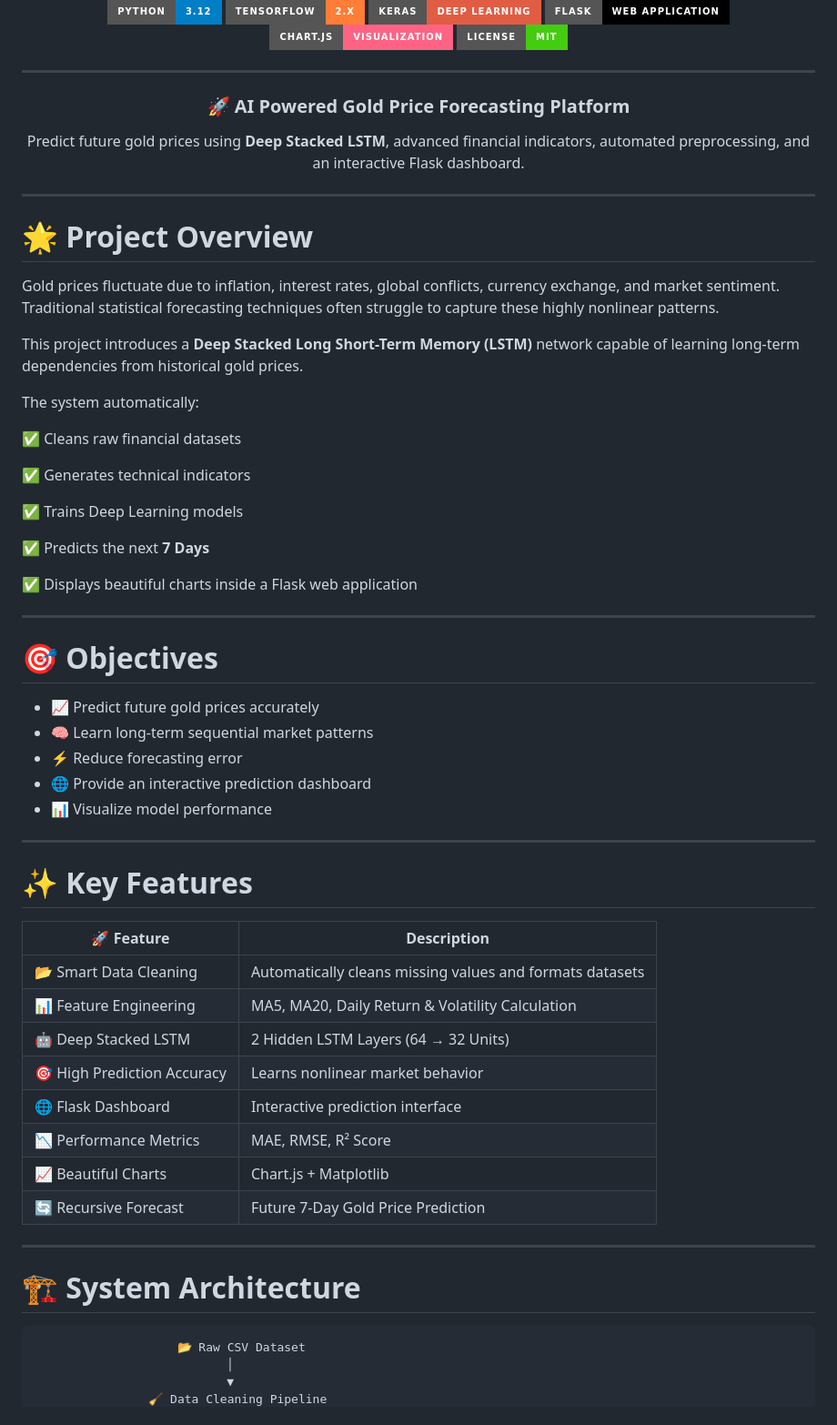
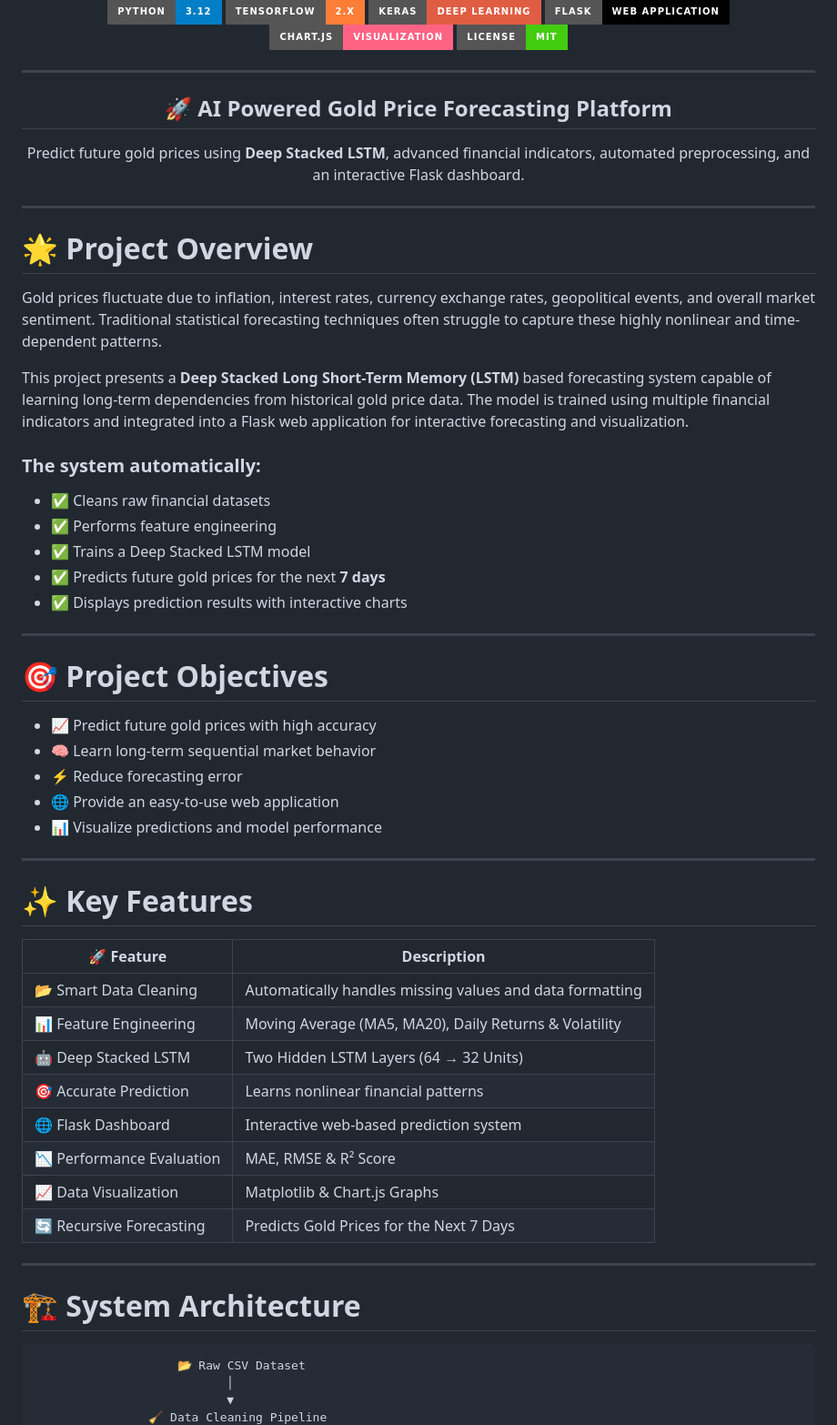
Before and after one commit to popyta/gold-price-prediction-lstm, a Markdown page: README.md, the part around one of its changes. Shown at 91% size. GitHub-like rendering; badges without logos.

````diff
--- a/README.md
+++ b/README.md
@@ -12,7 +12,7 @@
 
 ---
 
-### 🚀 AI Powered Gold Price Forecasting Platform
+## 🚀 AI Powered Gold Price Forecasting Platform
 
 Predict future gold prices using **Deep Stacked LSTM**, advanced financial indicators, automated preprocessing, and an interactive Flask dashboard.
 
@@ -22,31 +22,27 @@ Predict future gold prices using **Deep Stacked LSTM**, advanced financial indic
 
 # 🌟 Project Overview
 
-Gold prices fluctuate due to inflation, interest rates, global conflicts, currency exchange, and market sentiment. Traditional statistical forecasting techniques often struggle to capture these highly nonlinear patterns.
+Gold prices fluctuate due to inflation, interest rates, currency exchange rates, geopolitical events, and overall market sentiment. Traditional statistical forecasting techniques often struggle to capture these highly nonlinear and time-dependent patterns.
 
-This project introduces a **Deep Stacked Long Short-Term Memory (LSTM)** network capable of learning long-term dependencies from historical gold prices.
+This project presents a **Deep Stacked Long Short-Term Memory (LSTM)** based forecasting system capable of learning long-term dependencies from historical gold price data. The model is trained using multiple financial indicators and integrated into a Flask web application for interactive forecasting and visualization.
 
-The system automatically:
+### The system automatically:
 
-✅ Cleans raw financial datasets
-
-✅ Generates technical indicators
-
-✅ Trains Deep Learning models
-
-✅ Predicts the next **7 Days**
-
-✅ Displays beautiful charts inside a Flask web application
+- ✅ Cleans raw financial datasets
+- ✅ Performs feature engineering
+- ✅ Trains a Deep Stacked LSTM model
+- ✅ Predicts future gold prices for the next **7 days**
+- ✅ Displays prediction results with interactive charts
 
 ---
 
-# 🎯 Objectives
+# 🎯 Project Objectives
 
-- 📈 Predict future gold prices accurately
-- 🧠 Learn long-term sequential market patterns
+- 📈 Predict future gold prices with high accuracy
+- 🧠 Learn long-term sequential market behavior
 - ⚡ Reduce forecasting error
-- 🌐 Provide an interactive prediction dashboard
-- 📊 Visualize model performance
+- 🌐 Provide an easy-to-use web application
+- 📊 Visualize predictions and model performance
 
 ---
 
@@ -54,18 +50,18 @@ The system automatically:
 
 | 🚀 Feature | Description |
 |------------|-------------|
-| 📂 Smart Data Cleaning | Automatically cleans missing values and formats datasets |
-| 📊 Feature Engineering | MA5, MA20, Daily Return & Volatility Calculation |
-| 🤖 Deep Stacked LSTM | 2 Hidden LSTM Layers (64 → 32 Units) |
-| 🎯 High Prediction Accuracy | Learns nonlinear market behavior |
-| 🌐 Flask Dashboard | Interactive prediction interface |
-| 📉 Performance Metrics | MAE, RMSE, R² Score |
-| 📈 Beautiful Charts | Chart.js + Matplotlib |
-| 🔄 Recursive Forecast | Future 7-Day Gold Price Prediction |
+| 📂 Smart Data Cleaning | Automatically handles missing values and data formatting |
+| 📊 Feature Engineering | Moving Average (MA5, MA20), Daily Returns & Volatility |
+| 🤖 Deep Stacked LSTM | Two Hidden LSTM Layers (64 → 32 Units) |
+| 🎯 Accurate Prediction | Learns nonlinear financial patterns |
+| 🌐 Flask Dashboard | Interactive web-based prediction system |
+| 📉 Performance Evaluation | MAE, RMSE & R² Score |
+| 📈 Data Visualization | Matplotlib & Chart.js Graphs |
+| 🔄 Recursive Forecasting | Predicts Gold Prices for the Next 7 Days |
 
 ---
 
-# 🏗 System Architecture
+# 🏗️ System Architecture
 
 ```text
                     📂 Raw CSV Dataset
````
Also changed, not shown: other parts of README.md (+110 -58 lines).
